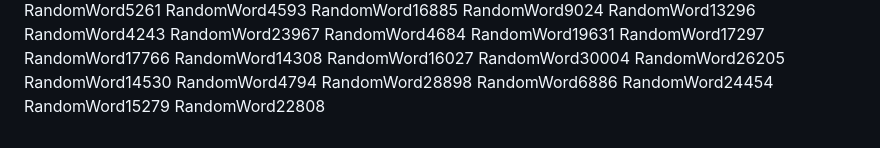
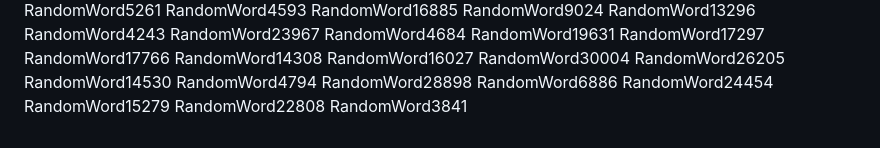
Before and after one commit to samuelkchris/flutter_feature_tour, a Markdown page: README.md, the part around the change. GitHub-like rendering.

Commit message:
Auto-update README with random word 32

```diff
--- a/README.md
+++ b/README.md
@@ -319,3 +319,4 @@ RandomWord6886
 RandomWord24454
 RandomWord15279
 RandomWord22808
+RandomWord3841
```
